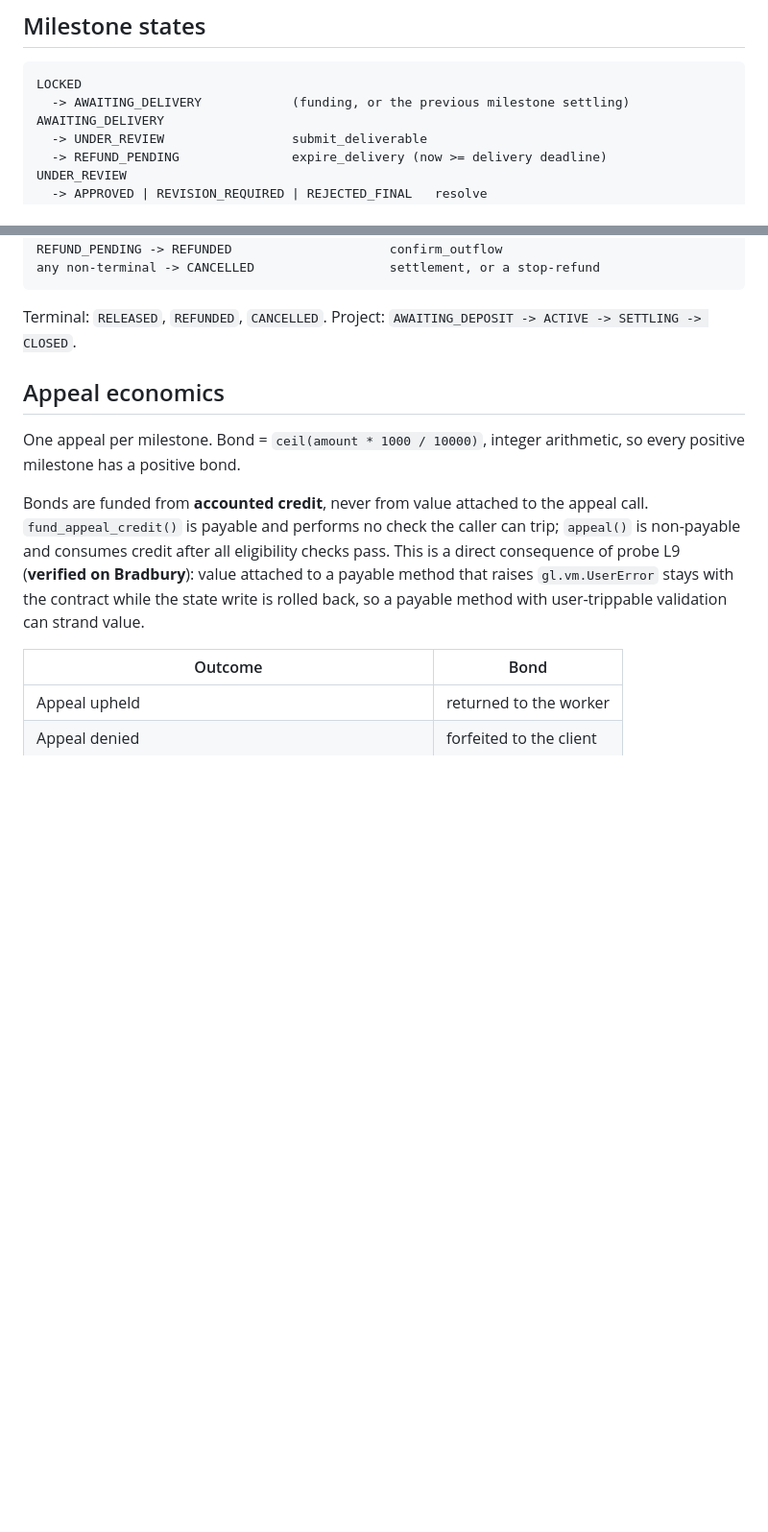
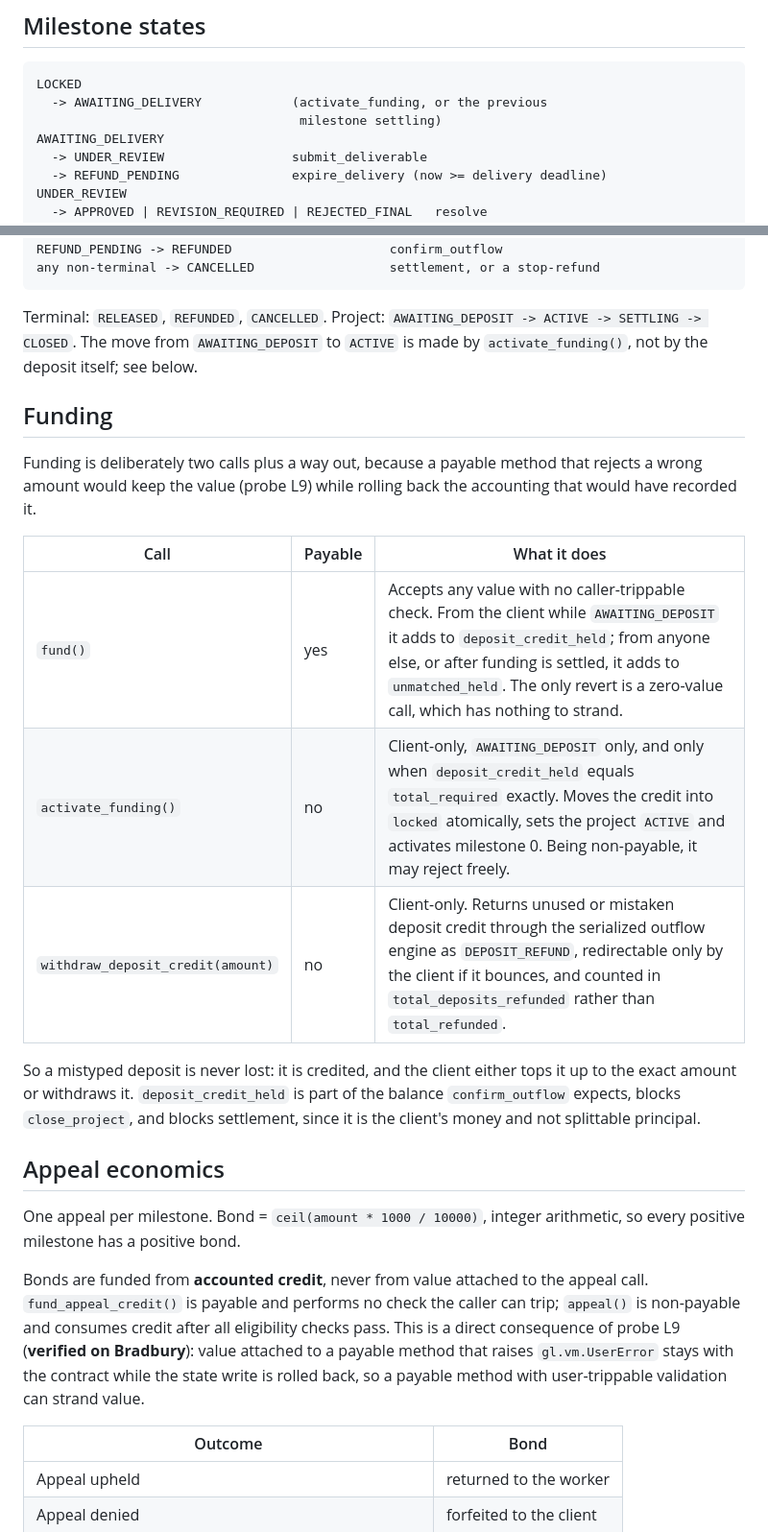
Before and after one commit to Shahin021/Escrow, a Markdown page: docs/PHASE3.md, 2 parts joined by grey strips. Shown at 96% size. Rendered like a GitHub page; blank space fills up the shorter version.

Commit message:
docs: describe funding as it actually works
A sweep of every funding reference in the V3 documentation against the code.

docs/PHASE3.md gains a Funding section giving the three calls, what each one
accepts and why the split exists: fund() is payable and check-free, so a
mistyped deposit is credited rather than kept in no bucket (probe L9);
activate_funding() is non-payable and may therefore reject freely, and only
moves credit into locked when it equals total_required exactly;
withdraw_deposit_credit() returns unused credit through the serialized
outflow engine as DEPOSIT_REFUND. The milestone state machine now names
activate_funding rather than 'funding' as the transition into
AWAITING_DELIVERY, the project status line says the deposit alone does not
make a project ACTIVE, and the settlement invariant records that settlement
is refused while deposit credit is outstanding.

docs/PHASE5.md lists the client's actions as deposit, activate and withdraw
rather than a single fund.

README.md is untouched on purpose: it documents the accepted V2 contract in
escrow_contract.py, whose fund() is unchanged and byte-identical.

Documentation only.

````diff
--- a/docs/PHASE3.md
+++ b/docs/PHASE3.md
@@ -50,7 +50,8 @@ deadline is allowed.
 
 ```
 LOCKED
-  -> AWAITING_DELIVERY            (funding, or the previous milestone settling)
+  -> AWAITING_DELIVERY            (activate_funding, or the previous
+                                   milestone settling)
 AWAITING_DELIVERY
   -> UNDER_REVIEW                 submit_deliverable
   -> REFUND_PENDING               expire_delivery (now >= delivery deadline)
@@ -78,7 +79,26 @@ any non-terminal -> CANCELLED                  settlement, or a stop-refund
 ```
 
 Terminal: `RELEASED`, `REFUNDED`, `CANCELLED`. Project:
-`AWAITING_DEPOSIT -> ACTIVE -> SETTLING -> CLOSED`.
+`AWAITING_DEPOSIT -> ACTIVE -> SETTLING -> CLOSED`. The move from
+`AWAITING_DEPOSIT` to `ACTIVE` is made by `activate_funding()`, not by the
+deposit itself; see below.
+
+## Funding
+
+Funding is deliberately two calls plus a way out, because a payable method
+that rejects a wrong amount would keep the value (probe L9) while rolling
+back the accounting that would have recorded it.
+
+| Call | Payable | What it does |
+| --- | --- | --- |
+| `fund()` | yes | Accepts any value with no caller-trippable check. From the client while `AWAITING_DEPOSIT` it adds to `deposit_credit_held`; from anyone else, or after funding is settled, it adds to `unmatched_held`. The only revert is a zero-value call, which has nothing to strand. |
+| `activate_funding()` | no | Client-only, `AWAITING_DEPOSIT` only, and only when `deposit_credit_held` equals `total_required` exactly. Moves the credit into `locked` atomically, sets the project `ACTIVE` and activates milestone 0. Being non-payable, it may reject freely. |
+| `withdraw_deposit_credit(amount)` | no | Client-only. Returns unused or mistaken deposit credit through the serialized outflow engine as `DEPOSIT_REFUND`, redirectable only by the client if it bounces, and counted in `total_deposits_refunded` rather than `total_refunded`. |
+
+So a mistyped deposit is never lost: it is credited, and the client either
+tops it up to the exact amount or withdraws it. `deposit_credit_held` is part
+of the balance `confirm_outflow` expects, blocks `close_project`, and blocks
+settlement, since it is the client's money and not splittable principal.
 
 ## Appeal economics
 
````
Also changed, not shown: docs/PHASE5.md (+2 -1 lines).
